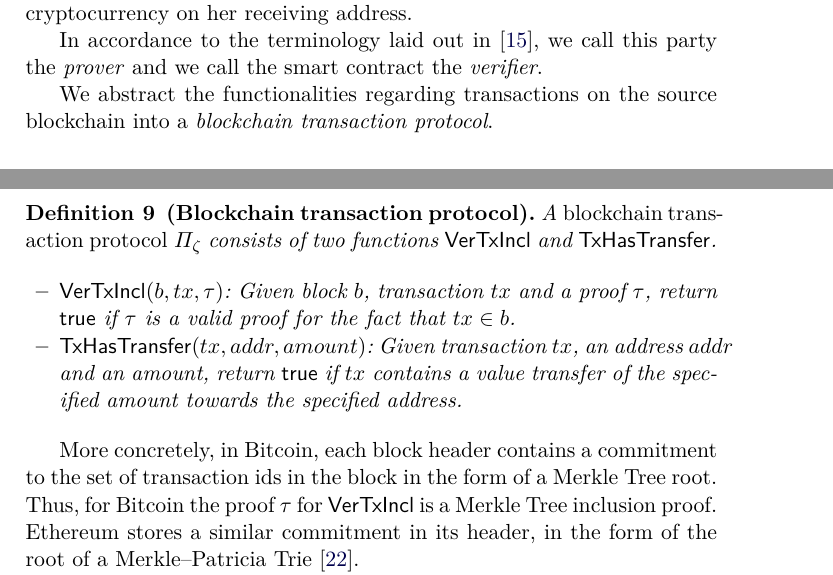
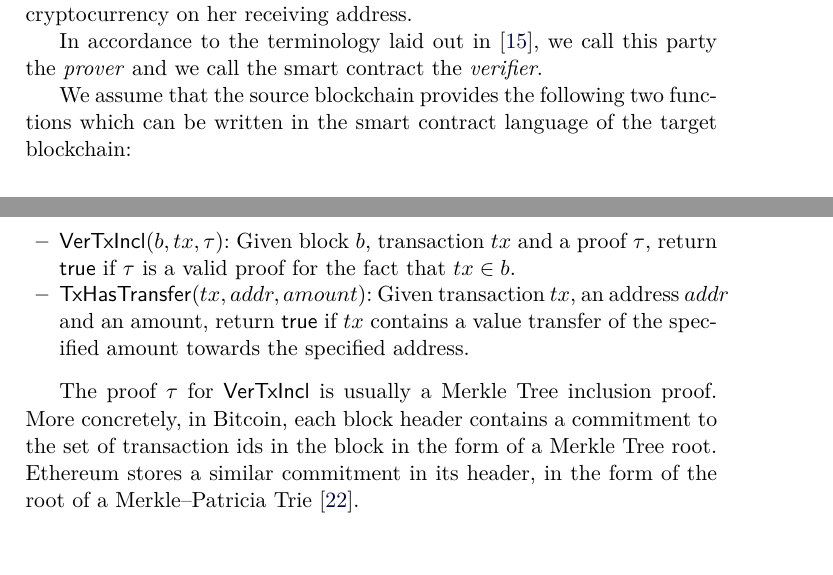
Before and after one commit to decrypto-org/burn-paper, a LaTeX paper (burn.tex, which reads consumption.tex): two parts of pages 14 and 15 of 24, joined at a grey line, cut so that both start at the same text, the shorter picture padded with empty space. Compiled offline with pdfLaTeX.

Commit message:
rm blockchain transaction proto defn

```diff
--- a/consumption.tex
+++ b/consumption.tex
@@ -6,18 +6,14 @@ A user who wishes to acquire a target cryptocurrency first has to form a burn ad
 
 In accordance to the terminology laid out in~\cite{pow-sidechains}, we call this party the \emph{prover} and we call the smart contract the \emph{verifier}.
 
-We abstract the functionalities regarding transactions on the source blockchain into a \emph{blockchain transaction protocol}.
+We assume that the source blockchain provides the following two functions which can be written in the smart contract language of the target blockchain:
 
-\begin{definition}[Blockchain transaction protocol]\label{def:blockchain-tx}
-  A \emph{blockchain transaction protocol} $\Pi_\zeta$ consists of two functions $\VerTxIncl$ and $\TxHasTransfer$.
+\begin{itemize}
+  \item $\VerTxIncl(b, tx, \tau)$: Given block $b$, transaction $tx$ and a proof $\tau$, return $\true$ if $\tau$ is a valid proof for the fact that $tx \in b$.
+  \item $\TxHasTransfer(tx, addr, amount)$: Given transaction $tx$, an address $addr$ and an amount, return $\true$ if $tx$ contains a value transfer of the specified amount towards the specified address.
+\end{itemize}
 
-  \begin{itemize}
-    \item $\VerTxIncl(b, tx, \tau)$: Given block $b$, transaction $tx$ and a proof $\tau$, return $\true$ if $\tau$ is a valid proof for the fact that $tx \in b$.
-    \item $\TxHasTransfer(tx, addr, amount)$: Given transaction $tx$, an address $addr$ and an amount, return $\true$ if $tx$ contains a value transfer of the specified amount towards the specified address.
-  \end{itemize}
-\end{definition}
-
-More concretely, in Bitcoin, each block header contains a commitment to the set of transaction ids in the block in the form of a Merkle Tree root. Thus, for Bitcoin the proof $\tau$ for $\VerTxIncl$ is a Merkle Tree inclusion proof. Ethereum stores a similar commitment in its header, in the form of the root of a Merkle--Patricia Trie~\cite{wood2014ethereum}.
+The proof $\tau$ for $\VerTxIncl$ is usually a Merkle Tree inclusion proof. More concretely, in Bitcoin, each block header contains a commitment to the set of transaction ids in the block in the form of a Merkle Tree root. Ethereum stores a similar commitment in its header, in the form of the root of a Merkle--Patricia Trie~\cite{wood2014ethereum}.
 
 For a verifier to be convinced that a burn has taken place on a source blockchain, they need to ensure that the burn is contained in a transaction which belongs to the source blockchain. Specifically, the following data need to be supplied to the smart contract:
 
```
